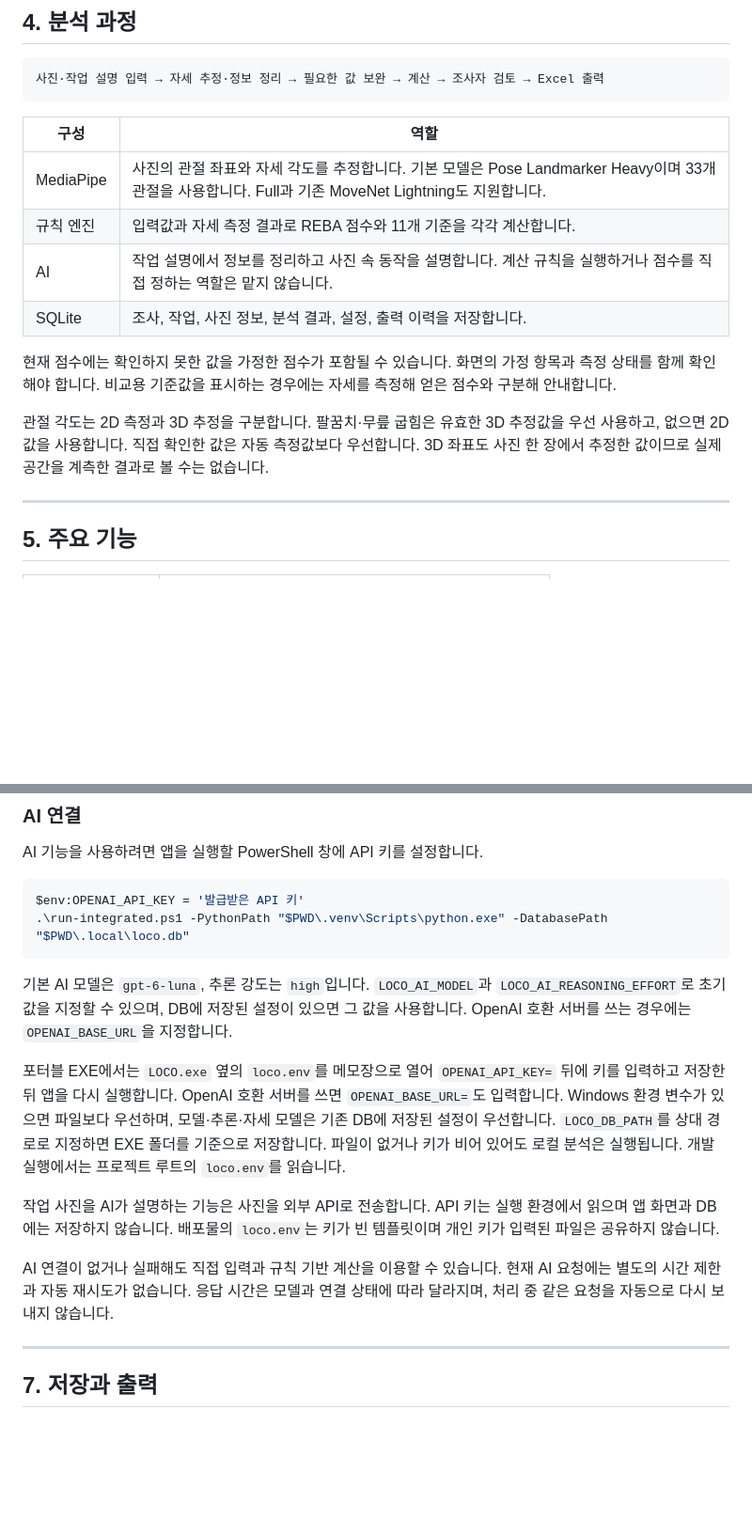
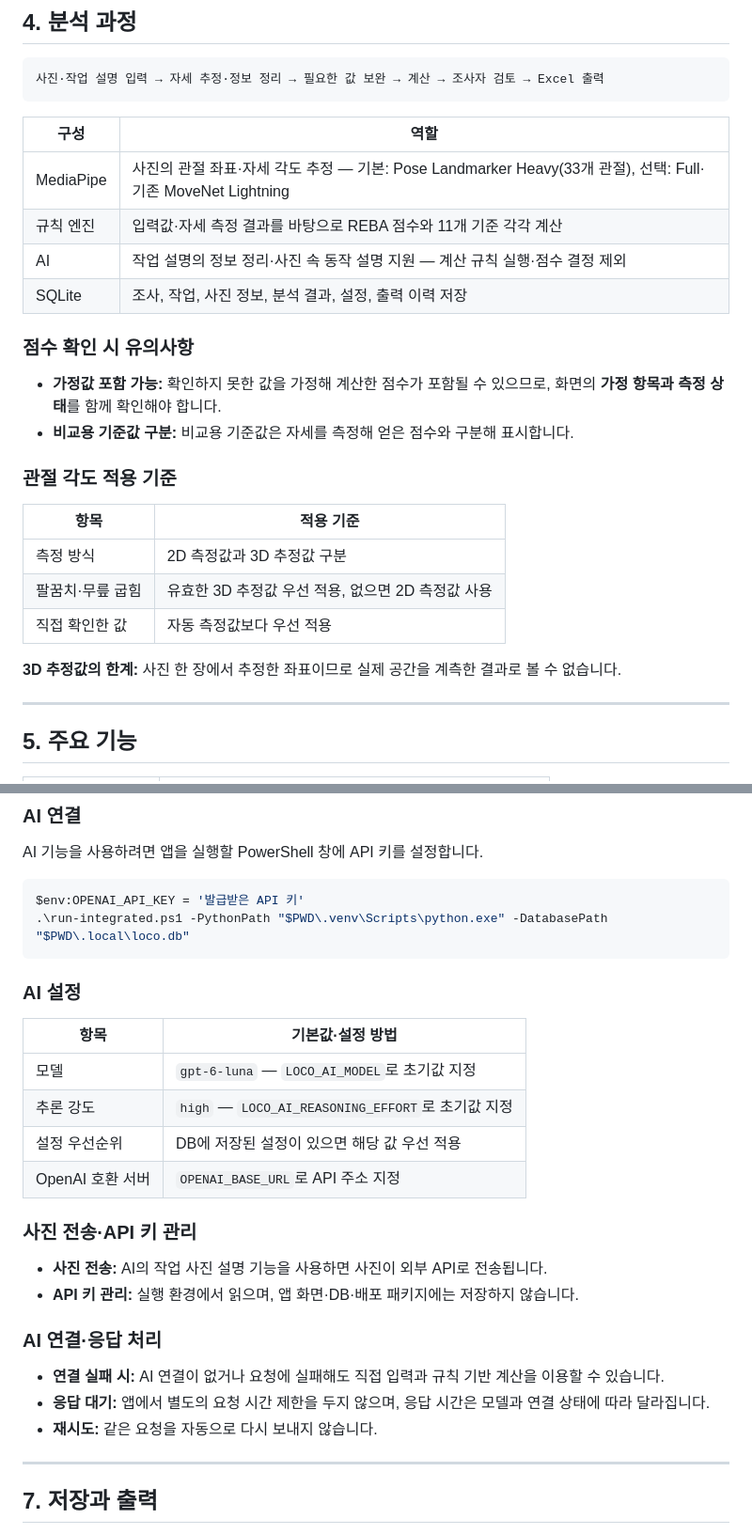
Before and after one commit to LOCO-KOREA/LOCO, a Markdown page: README.md, 2 parts joined by grey strips. Shown at 94% size. Drawn GitHub-style; blank space fills up the shorter version.

Commit message:
docs: README 구성 및 사용 안내 개선
- 상단 제목을 LOCO 로고로 교체하고 소개 문구 가운데 정렬
- 사용 순서를 2단 Mermaid 흐름도로 시각화
- 기술별 역할과 점수·관절 각도 적용 기준 정리
- AI 설정, 사진 전송, 연결·응답 처리 안내 개선
- 팀원별 세부 담당 영역 갱신

````diff
--- a/README.md
+++ b/README.md
@@ -62,14 +65,25 @@
 
 | 구성 | 역할 |
 |---|---|
-| MediaPipe | 사진의 관절 좌표와 자세 각도를 추정합니다. 기본 모델은 Pose Landmarker Heavy이며 33개 관절을 사용합니다. Full과 기존 MoveNet Lightning도 지원합니다. |
-| 규칙 엔진 | 입력값과 자세 측정 결과로 REBA 점수와 11개 기준을 각각 계산합니다. |
-| AI | 작업 설명에서 정보를 정리하고 사진 속 동작을 설명합니다. 계산 규칙을 실행하거나 점수를 직접 정하는 역할은 맡지 않습니다. |
-| SQLite | 조사, 작업, 사진 정보, 분석 결과, 설정, 출력 이력을 저장합니다. |
+| MediaPipe | 사진의 관절 좌표·자세 각도 추정 — 기본: Pose Landmarker Heavy(33개 관절), 선택: Full·기존 MoveNet Lightning |
+| 규칙 엔진 | 입력값·자세 측정 결과를 바탕으로 REBA 점수와 11개 기준 각각 계산 |
+| AI | 작업 설명의 정보 정리·사진 속 동작 설명 지원 — 계산 규칙 실행·점수 결정 제외 |
+| SQLite | 조사, 작업, 사진 정보, 분석 결과, 설정, 출력 이력 저장 |
 
-현재 점수에는 확인하지 못한 값을 가정한 점수가 포함될 수 있습니다. 화면의 가정 항목과 측정 상태를 함께 확인해야 합니다. 비교용 기준값을 표시하는 경우에는 자세를 측정해 얻은 점수와 구분해 안내합니다.
+### 점수 확인 시 유의사항
 
-관절 각도는 2D 측정과 3D 추정을 구분합니다. 팔꿈치·무릎 굽힘은 유효한 3D 추정값을 우선 사용하고, 없으면 2D 값을 사용합니다. 직접 확인한 값은 자동 측정값보다 우선합니다. 3D 좌표도 사진 한 장에서 추정한 값이므로 실제 공간을 계측한 결과로 볼 수는 없습니다.
+- **가정값 포함 가능:** 확인하지 못한 값을 가정해 계산한 점수가 포함될 수 있으므로, 화면의 **가정 항목과 측정 상태**를 함께 확인해야 합니다.
+- **비교용 기준값 구분:** 비교용 기준값은 자세를 측정해 얻은 점수와 구분해 표시합니다.
+
+### 관절 각도 적용 기준
+
+| 항목 | 적용 기준 |
+|---|---|
+| 측정 방식 | 2D 측정값과 3D 추정값 구분 |
+| 팔꿈치·무릎 굽힘 | 유효한 3D 추정값 우선 적용, 없으면 2D 측정값 사용 |
+| 직접 확인한 값 | 자동 측정값보다 우선 적용 |
+
+**3D 추정값의 한계:** 사진 한 장에서 추정한 좌표이므로 실제 공간을 계측한 결과로 볼 수 없습니다.
 
 ---
 
@@ -141,13 +175,25 @@ $env:OPENAI_API_KEY = '발급받은 API 키'
 .\run-integrated.ps1 -PythonPath "$PWD\.venv\Scripts\python.exe" -DatabasePath "$PWD\.local\loco.db"
 ```
 
-기본 AI 모델은 `gpt-6-luna`, 추론 강도는 `high`입니다. `LOCO_AI_MODEL`과 `LOCO_AI_REASONING_EFFORT`로 초기값을 지정할 수 있으며, DB에 저장된 설정이 있으면 그 값을 사용합니다. OpenAI 호환 서버를 쓰는 경우에는 `OPENAI_BASE_URL`을 지정합니다.
+### AI 설정
 
-포터블 EXE에서는 `LOCO.exe` 옆의 `loco.env`를 메모장으로 열어 `OPENAI_API_KEY=` 뒤에 키를 입력하고 저장한 뒤 앱을 다시 실행합니다. OpenAI 호환 서버를 쓰면 `OPENAI_BASE_URL=`도 입력합니다. Windows 환경 변수가 있으면 파일보다 우선하며, 모델·추론·자세 모델은 기존 DB에 저장된 설정이 우선합니다. `LOCO_DB_PATH`를 상대 경로로 지정하면 EXE 폴더를 기준으로 저장합니다. 파일이 없거나 키가 비어 있어도 로컬 분석은 실행됩니다. 개발 실행에서는 프로젝트 루트의 `loco.env`를 읽습니다.
+| 항목 | 기본값·설정 방법 |
+|---|---|
+| 모델 | `gpt-6-luna` — `LOCO_AI_MODEL`로 초기값 지정 |
+| 추론 강도 | `high` — `LOCO_AI_REASONING_EFFORT`로 초기값 지정 |
+| 설정 우선순위 | DB에 저장된 설정이 있으면 해당 값 우선 적용 |
+| OpenAI 호환 서버 | `OPENAI_BASE_URL`로 API 주소 지정 |
 
-작업 사진을 AI가 설명하는 기능은 사진을 외부 API로 전송합니다. API 키는 실행 환경에서 읽으며 앱 화면과 DB에는 저장하지 않습니다. 배포물의 `loco.env`는 키가 빈 템플릿이며 개인 키가 입력된 파일은 공유하지 않습니다.
+### 사진 전송·API 키 관리
 
-AI 연결이 없거나 실패해도 직접 입력과 규칙 기반 계산을 이용할 수 있습니다. 현재 AI 요청에는 별도의 시간 제한과 자동 재시도가 없습니다. 응답 시간은 모델과 연결 상태에 따라 달라지며, 처리 중 같은 요청을 자동으로 다시 보내지 않습니다.
+- **사진 전송:** AI의 작업 사진 설명 기능을 사용하면 사진이 외부 API로 전송됩니다.
+- **API 키 관리:** 실행 환경에서 읽으며, 앱 화면·DB·배포 패키지에는 저장하지 않습니다.
+
+### AI 연결·응답 처리
+
+- **연결 실패 시:** AI 연결이 없거나 요청에 실패해도 직접 입력과 규칙 기반 계산을 이용할 수 있습니다.
+- **응답 대기:** 앱에서 별도의 요청 시간 제한을 두지 않으며, 응답 시간은 모델과 연결 상태에 따라 달라집니다.
+- **재시도:** 같은 요청을 자동으로 다시 보내지 않습니다.
 
 ---
 
````
Also changed, not shown: other parts of README.md (+35 -13 lines).
